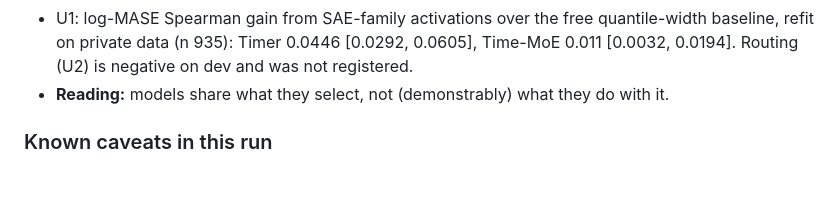
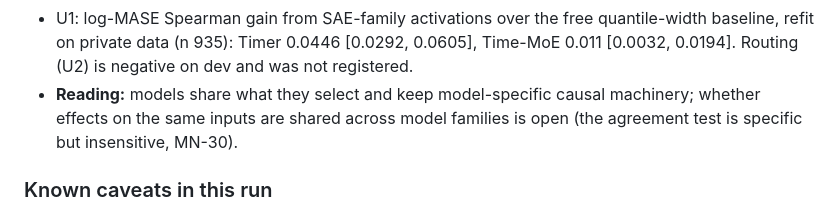
Before and after one commit to DanK10097110/TSFM-Interp, a Markdown page: examples/panel7_v2/README.md, the part around the change. Rendered like a GitHub page; blank space fills up the shorter version.

```diff
--- a/examples/panel7_v2/README.md
+++ b/examples/panel7_v2/README.md
@@ -156,8 +156,9 @@ Everything else is exploratory, on the dev split.
   quantile-width baseline, refit on private data (n 935): Timer 0.0446
   [0.0292, 0.0605], Time-MoE 0.011 [0.0032, 0.0194]. Routing (U2) is negative
   on dev and was not registered.
-- **Reading:** models share what they select, not (demonstrably) what they do
-  with it.
+- **Reading:** models share what they select and keep model-specific causal
+  machinery; whether effects on the same inputs are shared across model families
+  is open (the agreement test is specific but insensitive, MN-30).
 
 ### Known caveats in this run
 
```
Also changed, not shown: README.md (+18 -7 lines), docs/img/concept_families.png (added), 15 other files.
